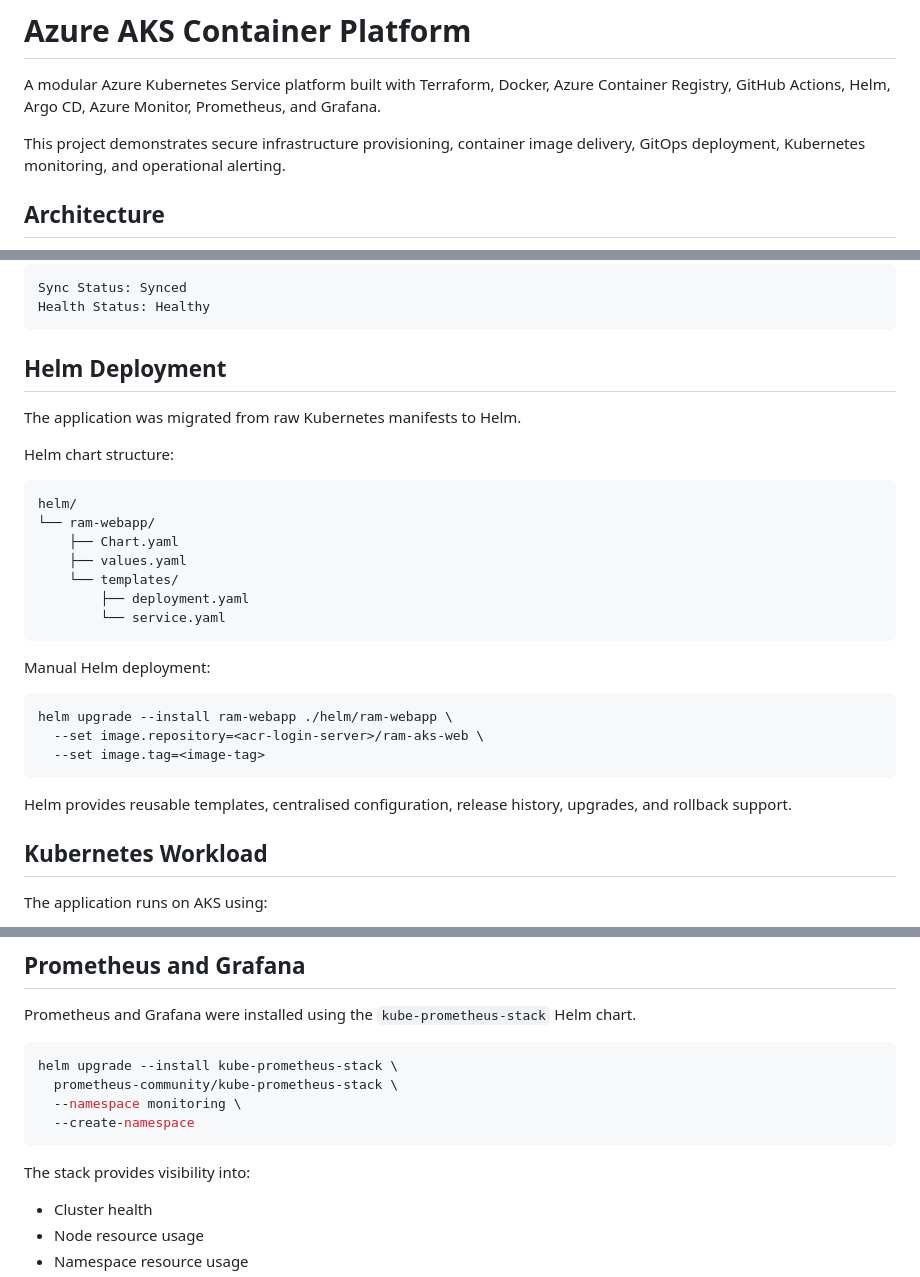
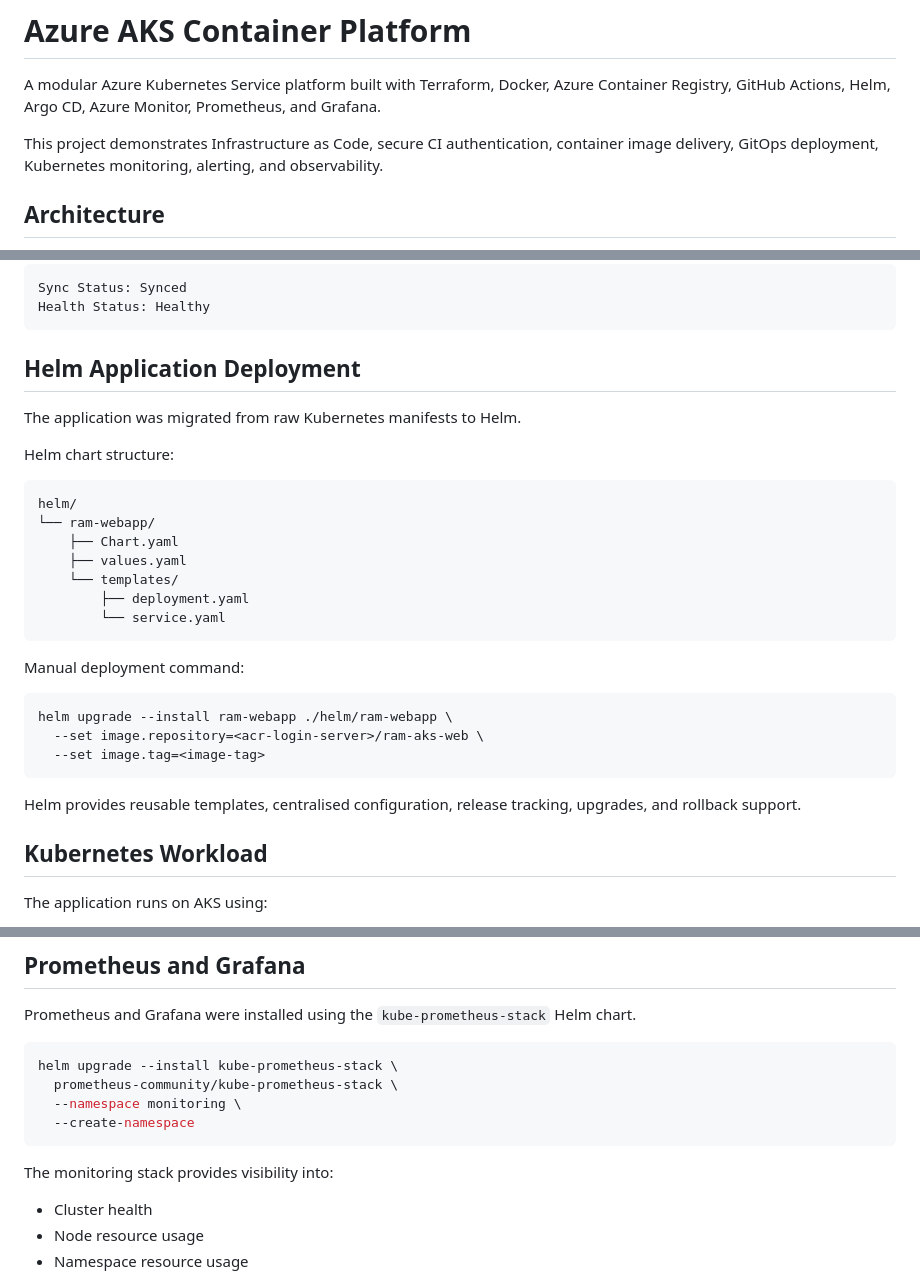
Before and after one commit to devSatym/azure-aks-gitops-observability, a Markdown page: README.md, 3 parts joined by grey strips. GitHub-like rendering.

````diff
--- a/README.md
+++ b/README.md
@@ -2,7 +2,7 @@
 
 A modular Azure Kubernetes Service platform built with Terraform, Docker, Azure Container Registry, GitHub Actions, Helm, Argo CD, Azure Monitor, Prometheus, and Grafana.
 
-This project demonstrates secure infrastructure provisioning, container image delivery, GitOps deployment, Kubernetes monitoring, and operational alerting.
+This project demonstrates Infrastructure as Code, secure CI authentication, container image delivery, GitOps deployment, Kubernetes monitoring, alerting, and observability.
 
 ## Architecture
 
@@ -145,7 +149,7 @@ Sync Status: Synced
 Health Status: Healthy
 ```
 
-## Helm Deployment
+## Helm Application Deployment
 
 The application was migrated from raw Kubernetes manifests to Helm.
 
@@ -161,7 +165,7 @@ helm/
         └── service.yaml
 ```
 
-Manual Helm deployment:
+Manual deployment command:
 
 ```bash
 helm upgrade --install ram-webapp ./helm/ram-webapp \
@@ -169,7 +173,7 @@ helm upgrade --install ram-webapp ./helm/ram-webapp \
   --set image.tag=<image-tag>
 ```
 
-Helm provides reusable templates, centralised configuration, release history, upgrades, and rollback support.
+Helm provides reusable templates, centralised configuration, release tracking, upgrades, and rollback support.
 
 ## Kubernetes Workload
 
@@ -213,7 +217,7 @@ helm upgrade --install kube-prometheus-stack \
   --create-namespace
 ```
 
-The stack provides visibility into:
+The monitoring stack provides visibility into:
 
 * Cluster health
 * Node resource usage
````
Also changed, not shown: other parts of README.md (+44 -40 lines), docs/screenshots/17-argocd-application-resource-tree.png (renamed from docs/screenshots/18-argocd-application-resource-tree.png), docs/screenshots/18-kubectl-argocd-deployment-validation.png (renamed from docs/screenshots/19-kubectl-argocd-deployment-validation.png), docs/screenshots/19-argocd-application-synced-healthy.png (renamed from docs/screenshots/20-argocd-application-synced-healthy.png).
